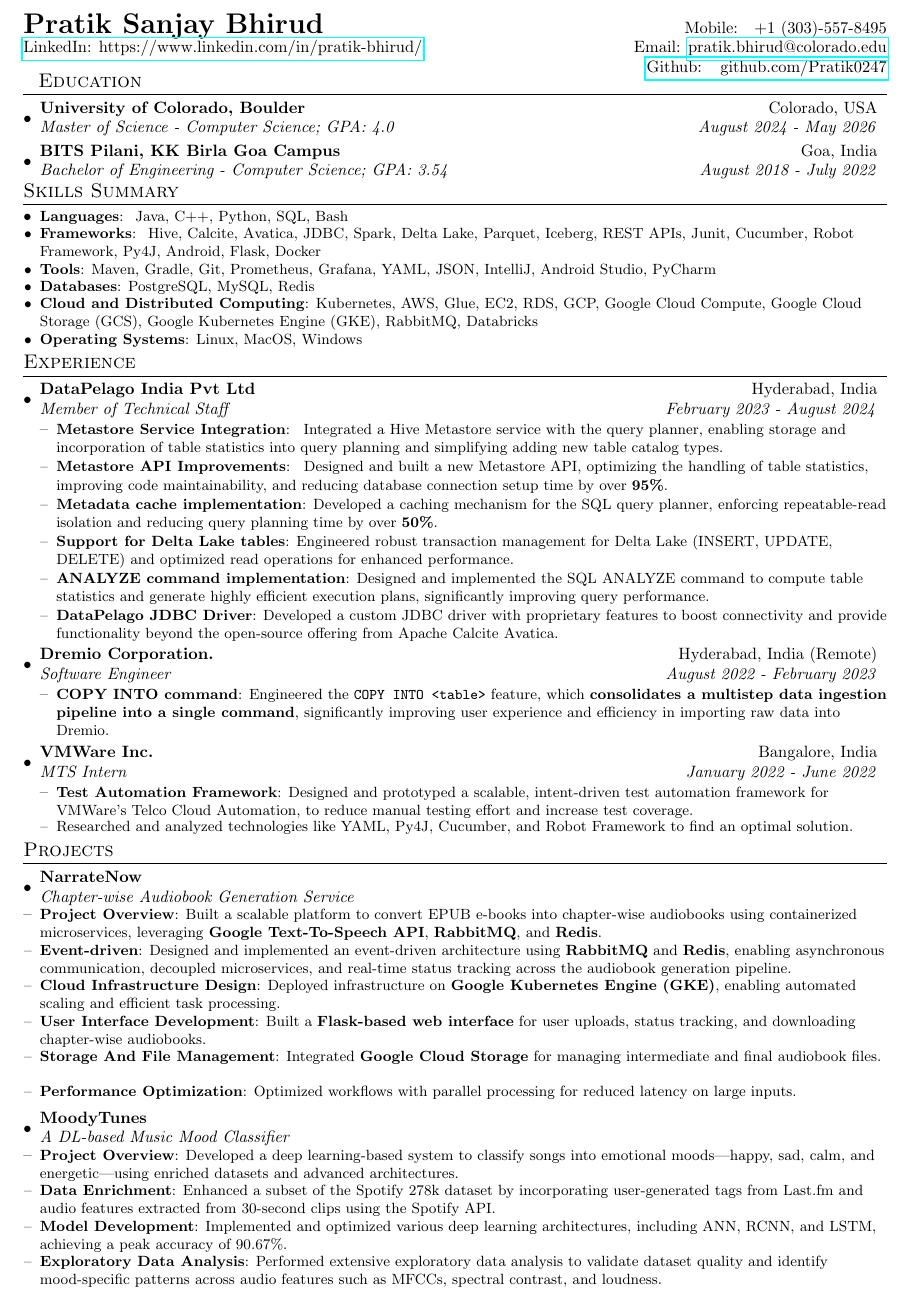
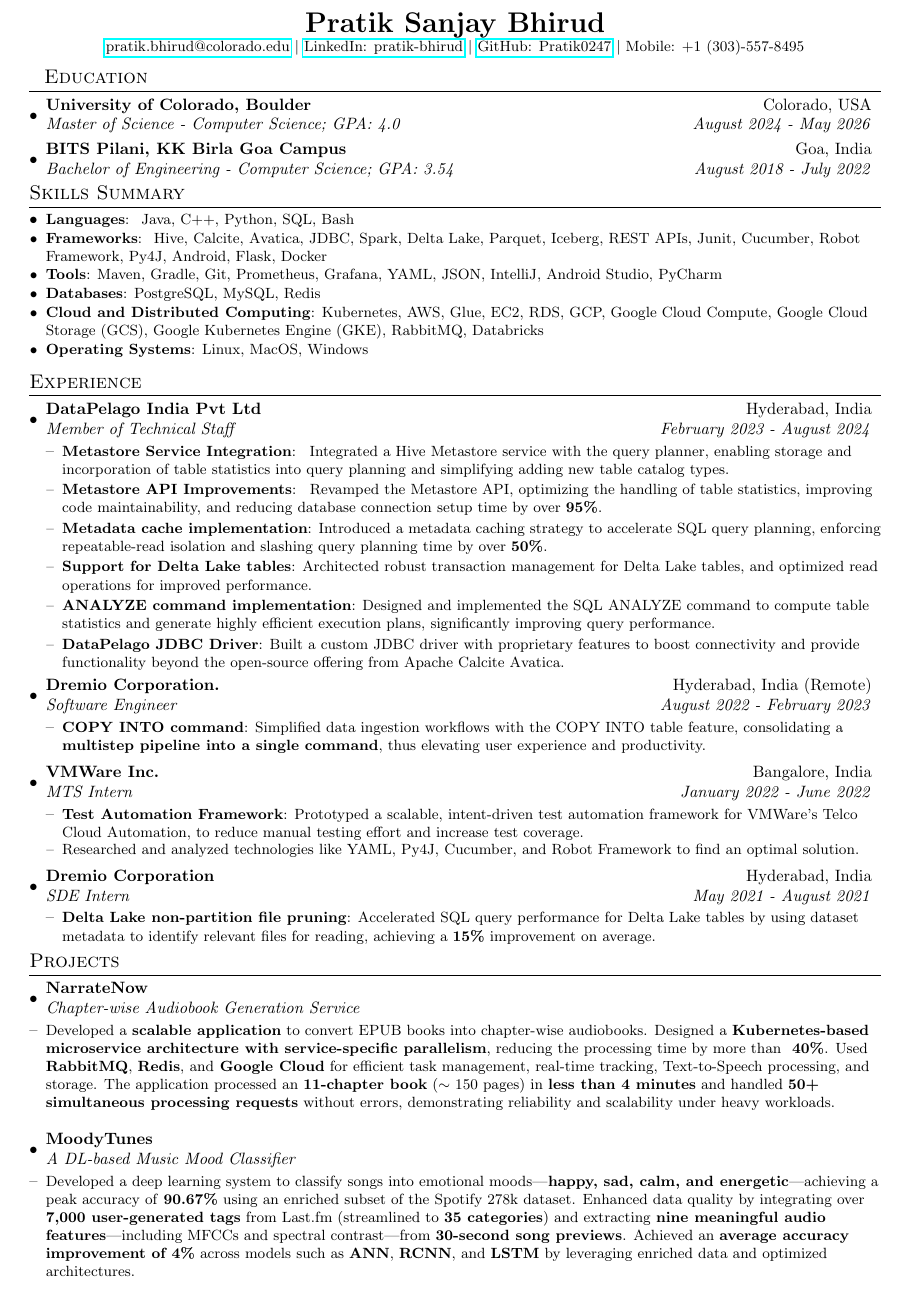
Before and after one commit to Pratik0247/Resume, a LaTeX document (main.tex): part of the page, cut so that both start at the same text. Compiled offline with pdfLaTeX.

Commit message:
6th Jan 2025 2:50 PM

```diff
--- a/main.tex
+++ b/main.tex
@@ -34,8 +37,8 @@
 % Geometry package for setting uniform margins
 \geometry{
   a4paper,
-  left=0.5in,   % Set left margin
-  right=0.5in,  % Set right margin
+  left=0.55in,   % Set left margin
+  right=0.55in,  % Set right margin
   top=0.5in,     % Set top margin
   bottom=0.5in     % Set bottom margin
 }
@@ -90,16 +93,25 @@
 \begin{document}
 
 %----------HEADING-----------------
-\begin{tabular*}{\textwidth}{l@{\extracolsep{\fill}}r}
-  \textbf{{\LARGE Pratik Sanjay Bhirud}}
-  & Mobile:~~~+1 (303)-557-8495
-  \\ \href{https://www.linkedin.com/in/pratik-bhirud/}{LinkedIn: https://www.linkedin.com/in/pratik-bhirud/}
-  & Email: \href{mailto:}{pratik.bhirud@colorado.edu}
-  \\ & \href{https://github.com/Pratik0247}{Github: ~~github.com/Pratik0247} \\
-\end{tabular*}
+% \begin{tabular*}{\textwidth}{l@{\extracolsep{\fill}}r}
+%   \textbf{{\LARGE Pratik Sanjay Bhirud}}
+%   & Mobile:~~~+1 (303)-557-8495
+%   \\ \href{https://www.linkedin.com/in/pratik-bhirud/}{LinkedIn: https://www.linkedin.com/in/pratik-bhirud/}
+%   & Email: \href{mailto:}{pratik.bhirud@colorado.edu}
+%   \\ & \href{https://github.com/Pratik0247}{Github: ~~github.com/Pratik0247} \\
+% \end{tabular*}
+
+\begin{center}
+    \textbf{\LARGE Pratik Sanjay Bhirud} \\[0.1em] % Adjust vertical spacing
+    \small
+    \href{mailto:pratik.bhirud@colorado.edu}{pratik.bhirud@colorado.edu} \textbar{}
+    \href{https://www.linkedin.com/in/pratik-bhirud/}{LinkedIn: pratik-bhirud} \textbar{}
+    \href{https://github.com/Pratik0247}{GitHub: Pratik0247} \textbar{}
+    Mobile: +1 (303)-557-8495
+\end{center}
 
 %-----------EDUCATION-----------------
-\vspace{-10pt}
+\vspace{-8pt}
 \section{~~Education}
   \resumeSubHeadingListStart
       \resumeSubheading
@@ -128,28 +141,29 @@
 
 
 %-----------Experience-----------------
-\vspace{5pt}
+\vspace{8pt}
 \section{Experience}
   \resumeSubHeadingListStart
+    % \vspace{3pt}
     \resumeSubheading{DataPelago India Pvt Ltd}{Hyderabad, India}
     {Member of Technical Staff}{February 2023 - August 2024}
     \resumeItemListStart
         \resumeItem{Metastore Service Integration}{ Integrated a Hive Metastore service with the query planner, enabling storage and incorporation of table statistics into query planning and simplifying adding new table catalog types.}
 
 
-        \resumeItem{Metastore API Improvements}{ Designed and built a new Metastore API, optimizing the handling of table statistics, improving code maintainability, and reducing database connection setup time by over \textbf{95\%}.}
+        \resumeItem{Metastore API Improvements}{ Revamped the Metastore API, optimizing the handling of table statistics, improving code maintainability, and reducing database connection setup time by over \textbf{95\%}.}
 
 
-        \resumeItem{Metadata cache implementation}{Developed a caching mechanism for the SQL query planner, enforcing repeatable-read isolation and reducing query planning time by over \textbf{50\%}.}
+        \resumeItem{Metadata cache implementation}{Introduced a metadata caching strategy to accelerate SQL query planning, enforcing repeatable-read isolation and slashing query planning time by over \textbf{50\%}.}
 
 
         \resumeItem{Support for Delta Lake tables}
-        {Engineered robust transaction management for Delta Lake (INSERT, UPDATE, DELETE) and optimized read operations for enhanced performance.}
+        {Architected robust transaction management for Delta Lake tables, and optimized read operations for improved performance.}
 
 
         \resumeItem{ANALYZE command implementation}{Designed and implemented the SQL ANALYZE command to compute table statistics and generate highly efficient execution plans, significantly improving query performance.}
 
-        \resumeItem{DataPelago JDBC Driver}{Developed a custom JDBC driver with proprietary features to boost connectivity and provide functionality beyond the open-source offering from Apache Calcite Avatica.}
+        \resumeItem{DataPelago JDBC Driver}{Built a custom JDBC driver with proprietary features to boost connectivity and provide functionality beyond the open-source offering from Apache Calcite Avatica.}
     \resumeItemListEnd
 
     \resumeSubheading
@@ -157,7 +171,7 @@
 		{Software Engineer}{August 2022 -  February 2023}
     \resumeItemListStart
         \resumeItem{COPY INTO command}
-          {Engineered the \texttt{COPY INTO <table>} feature, which \textbf{consolidates a multistep data ingestion pipeline into a single command}, significantly improving user experience and efficiency in importing raw data into Dremio.}
+          {Simplified data ingestion workflows with the COPY INTO table feature, consolidating a \textbf{multistep pipeline into a single command}, thus elevating user experience and productivity.}
     \resumeItemListEnd
 
     \vspace{2pt}
@@ -166,26 +180,25 @@
     	{MTS Intern}{January 2022 - June 2022}
     \resumeItemListStart
         \resumeItem{Test Automation Framework}
-          {Designed and prototyped a scalable, intent-driven test automation framework for VMWare's Telco Cloud Automation, to reduce manual testing effort and increase test coverage.}
+          {Prototyped a scalable, intent-driven test automation framework for VMWare's Telco Cloud Automation, to reduce manual testing effort and increase test coverage.}
         \resumeItemWithoutTitle{}{Researched and analyzed technologies like YAML, Py4J, Cucumber, and Robot Framework to find an optimal solution.}
     \resumeItemListEnd
 
-
-  %   \resumeSubheading
-		% {Dremio Corporation}{Hyderabad, India}
-		% {SDE Intern}{May 2021 -  August 2021}
-  %   \resumeItemListStart
-  %       \resumeItem{Delta Lake performance improvement}
-  %         {Optimized SQL query performance for Delta Lake tables by leveraging dataset metadata to identify and bypass unnecessary data files, significantly improving query efficiency under filtering conditions.}
-  %   \resumeItemListEnd
-
+    \resumeSubheading
+		{Dremio Corporation}{Hyderabad, India}
+		{SDE Intern}{May 2021 -  August 2021}
+    \resumeItemListStart
+        \resumeItem{Delta Lake non-partition file pruning}
+          % {Optimized SQL query performance for Delta Lake tables by using dataset metadata to identify and bypass unnecessary data files, improving query performance under filtering conditions by \textbf{15\%} on average.}
+          {Accelerated SQL query performance for Delta Lake tables by using dataset metadata to identify relevant files for reading, achieving a \textbf{15\%} improvement on average.}
+    \resumeItemListEnd
 
   %   \resumeSubheading
 		% {National Informatics Centre}{New Delhi, India}
 		% {Summer Intern}{May 2020 - June 2020}
   %   \resumeItemListStart
   %       \resumeItem{Application Security Compliance System}
-  %         {Upgraded NIC’s Application Security Compliance System with CentOS 8 support and automated XML report generation, \textbf{reducing audit time from hours to minutes} and improving overall compliance checking efficiency.}
+  %         {Upgraded NIC’s Application Security Compliance System with CentOS 8 support and automated XML report generation, reducing audit time from $\sim$3 hours to 10 minutes—a \textbf{95\%} reduction—and making the process \textbf{18x faster}.}
   %   \resumeItemListEnd
 
 \resumeSubHeadingListEnd
@@ -197,17 +210,7 @@
     \resumeSubheading{NarrateNow}{}{Chapter-wise Audiobook Generation Service}{}
 \resumeSubHeadingListEnd
 \resumeItemListStart
-    \resumeItem{Project Overview}{Built a scalable platform to convert EPUB e-books into chapter-wise audiobooks using containerized microservices, leveraging \textbf{Google Text-To-Speech API}, \textbf{RabbitMQ}, and \textbf{Redis}.}
-    \vspace{-5pt}
-    \resumeItem{Event-driven}{Designed and implemented an event-driven architecture using \textbf{RabbitMQ} and \textbf{Redis}, enabling asynchronous communication, decoupled microservices, and real-time status tracking across the audiobook generation pipeline.}
-    \vspace{-5pt}
-    \resumeItem{Cloud Infrastructure Design}{Deployed infrastructure on \textbf{Google Kubernetes Engine (GKE)}, enabling automated scaling and efficient task processing.}
-    \vspace{-5pt}
-     \resumeItem{User Interface Development}{Built a \textbf{Flask-based web interface} for user uploads, status tracking, and downloading chapter-wise audiobooks.}
-     \vspace{-5pt}
-    \resumeItem{Storage And File Management}{Integrated \textbf{Google Cloud Storage} for managing intermediate and final audiobook files.}
-     \vspace{-5pt}
-    \resumeItem{Performance Optimization}{Optimized workflows with parallel processing for reduced latency on large inputs.}
+    \resumeItemWithoutTitle{}{Developed a \textbf{scalable application} to convert EPUB books into chapter-wise audiobooks. Designed a \textbf{Kubernetes-based microservice architecture with service-specific parallelism}, reducing the processing time by more than \textbf{ 40\%}. Used \textbf{RabbitMQ}, \textbf{Redis}, and\textbf{ Google Cloud} for efficient task management, real-time tracking, Text-to-Speech processing, and storage. The application processed an \textbf{11-chapter book} ($\sim$ 150 pages) in \textbf{less than 4 minutes} and handled \textbf{50+ simultaneous processing requests} without errors, demonstrating reliability and scalability under heavy workloads.}
 
 \resumeItemListEnd
 
@@ -215,16 +218,7 @@
     \resumeSubheading{MoodyTunes}{}{A DL-based Music Mood Classifier}{}
 \resumeSubHeadingListEnd
 \resumeItemListStart
-\resumeItem{Project Overview}{Developed a deep learning-based system to classify songs into emotional moods—happy, sad, calm, and energetic—using enriched datasets and advanced architectures.}
-\vspace{-5pt}
-
-\resumeItem{Data Enrichment}{Enhanced a subset of the Spotify 278k dataset by incorporating user-generated tags from Last.fm and audio features extracted from 30-second clips using the Spotify API.}
-\vspace{-5pt}
-
-\resumeItem{Model Development}{Implemented and optimized various deep learning architectures, including ANN, RCNN, and LSTM, achieving a peak accuracy of 90.67\%.}
-\vspace{-5pt}
-
-\resumeItem{Exploratory Data Analysis}{Performed extensive exploratory data analysis to validate dataset quality and identify mood-specific patterns across audio features such as MFCCs, spectral contrast, and loudness.}
+    \resumeItemWithoutTitle{}{Developed a deep learning system to classify songs into emotional moods—\textbf{happy, sad, calm, and energetic}—achieving a peak accuracy of \textbf{90.67\%} using an enriched subset of the Spotify 278k dataset. Enhanced data quality by integrating over \textbf{7,000 user-generated tags} from Last.fm (streamlined to \textbf{35 categories}) and extracting \textbf{nine meaningful audio features}—including MFCCs and spectral contrast—from \textbf{30-second song previews}. Achieved an \textbf{average accuracy improvement of 4\%} across models such as \textbf{ANN}, \textbf{RCNN}, and \textbf{LSTM} by leveraging enriched data and optimized architectures.}
 \resumeItemListEnd
 
 %-----------Publications-----------------
```
Also changed, not shown: main.tex (6 more changed lines).
